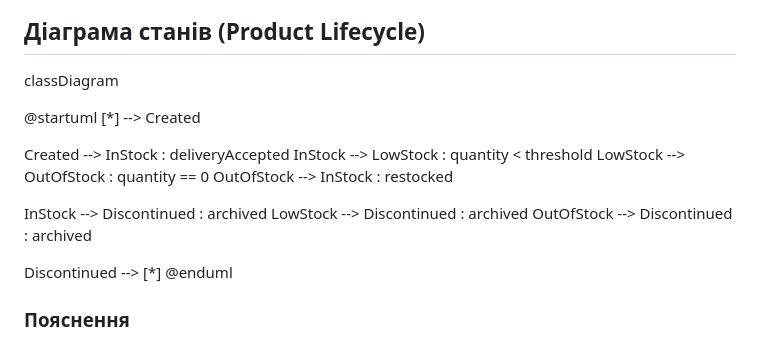
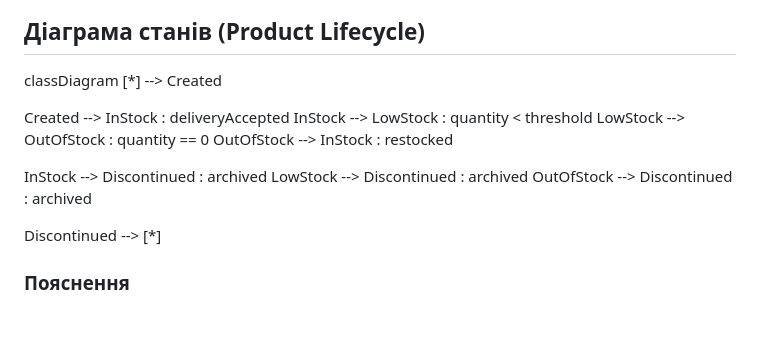
Before and after one commit to MrJekanBro/KSU_GiftShop, a Markdown page: uml-diagrams.md, the part around the change. GitHub-like rendering; blank space fills up the shorter version.

```diff
--- a/uml-diagrams.md
+++ b/uml-diagrams.md
@@ -221,8 +221,6 @@ ReceiptPrinter --> Seller : receiptPrinted
 ## Діаграма станів (Product Lifecycle)
 
 classDiagram
-
-@startuml
 [*] --> Created
 
 Created --> InStock : deliveryAccepted
@@ -235,7 +233,7 @@ LowStock --> Discontinued : archived
 OutOfStock --> Discontinued : archived
 
 Discontinued --> [*]
-@enduml
+
 
 
 ### Пояснення
```
